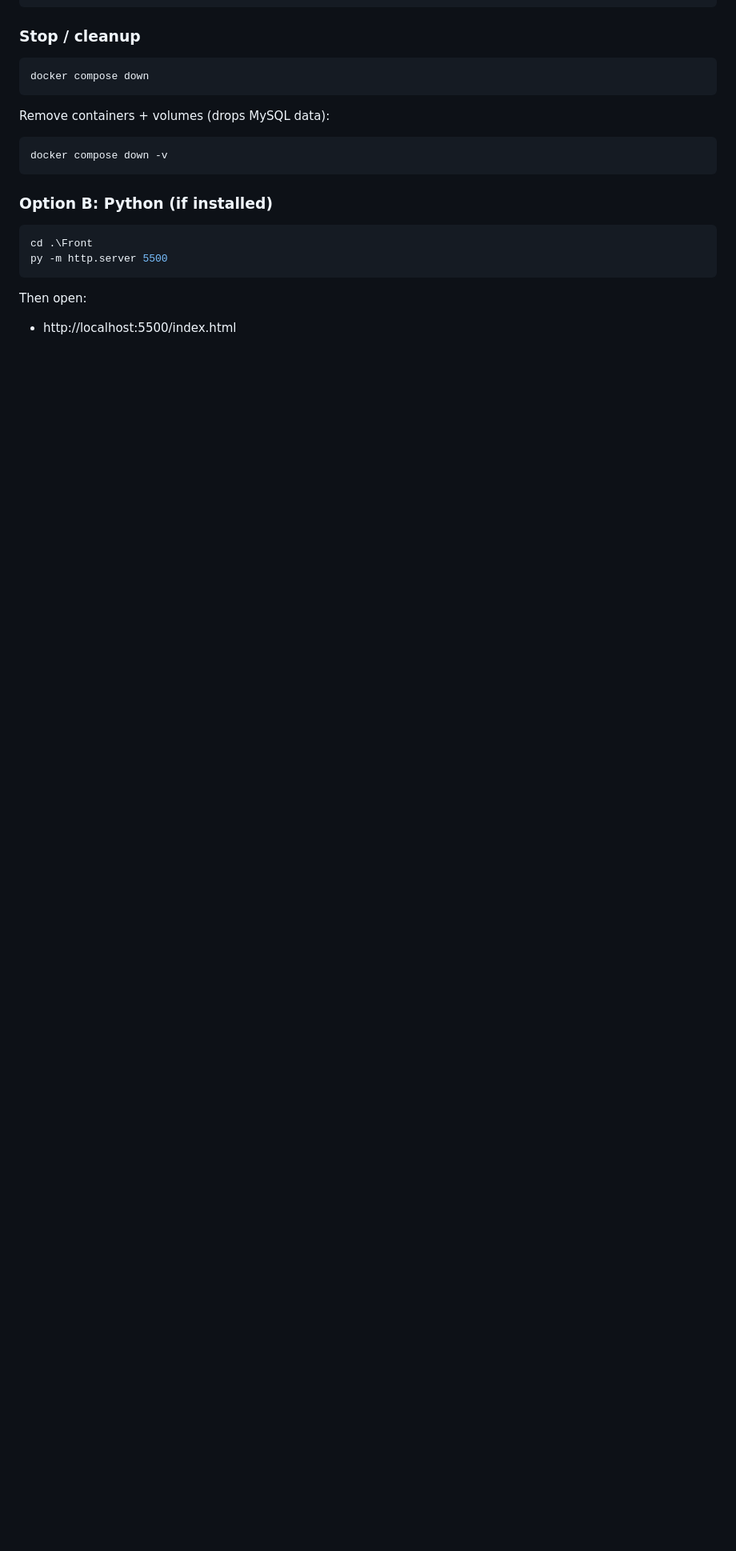
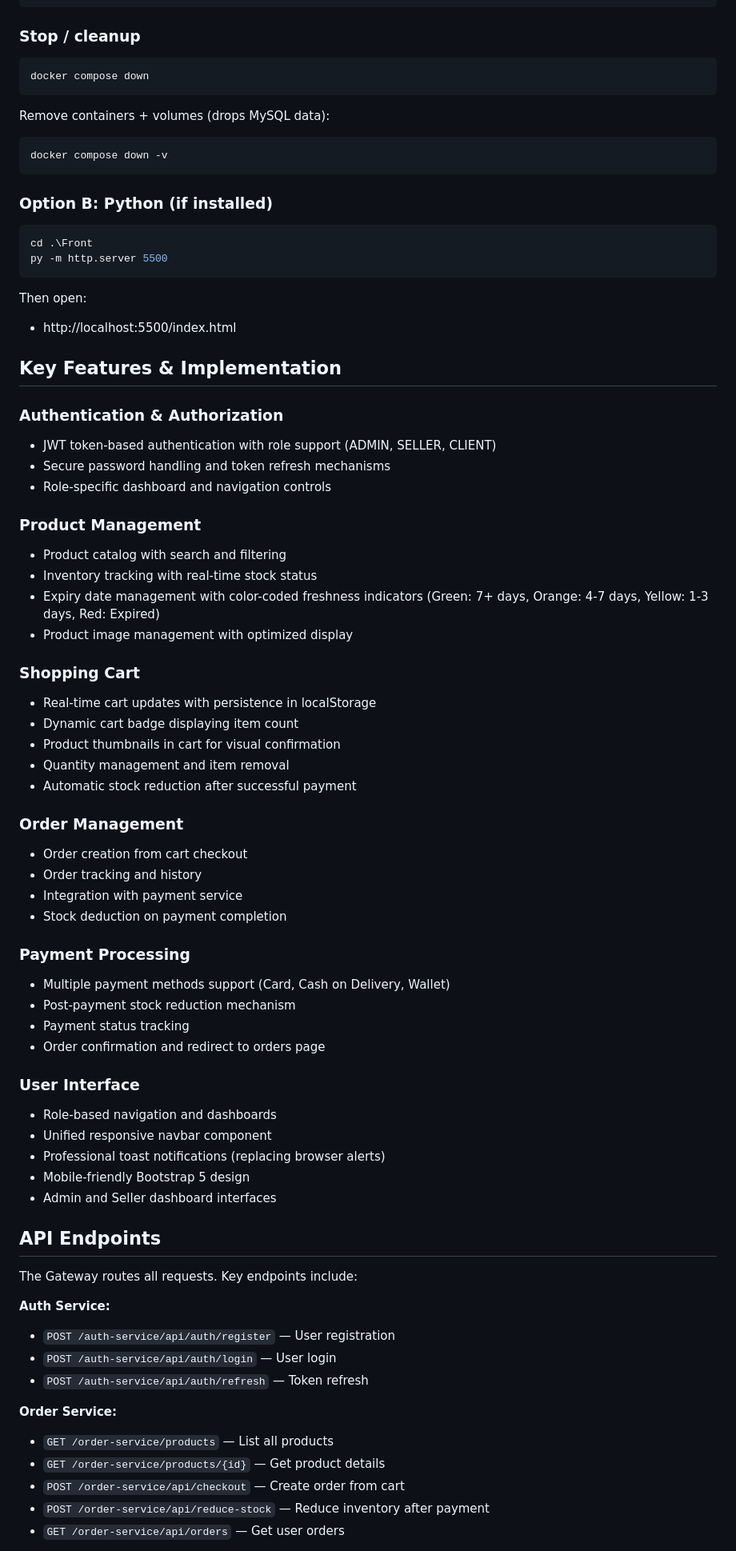
Before and after one commit to MontahaKh/NBLB, a Markdown page: README.md, the part around one of its changes. Shown at 80% size. Drawn GitHub-style; blank space fills up the shorter version.

```diff
--- a/README.md
+++ b/README.md
@@ -137,3 +192,58 @@ Then open:
 
 - http://localhost:5500/index.html
 
+## Key Features & Implementation
+
+### Authentication & Authorization
+- JWT token-based authentication with role support (ADMIN, SELLER, CLIENT)
+- Secure password handling and token refresh mechanisms
+- Role-specific dashboard and navigation controls
+
+### Product Management
+- Product catalog with search and filtering
+- Inventory tracking with real-time stock status
+- Expiry date management with color-coded freshness indicators (Green: 7+ days, Orange: 4-7 days, Yellow: 1-3 days, Red: Expired)
+- Product image management with optimized display
+
+### Shopping Cart
+- Real-time cart updates with persistence in localStorage
+- Dynamic cart badge displaying item count
+- Product thumbnails in cart for visual confirmation
+- Quantity management and item removal
+- Automatic stock reduction after successful payment
+
+### Order Management
+- Order creation from cart checkout
+- Order tracking and history
+- Integration with payment service
+- Stock deduction on payment completion
+
+### Payment Processing
+- Multiple payment methods support (Card, Cash on Delivery, Wallet)
+- Post-payment stock reduction mechanism
+- Payment status tracking
+- Order confirmation and redirect to orders page
+
+### User Interface
+- Role-based navigation and dashboards
+- Unified responsive navbar component
+- Professional toast notifications (replacing browser alerts)
+- Mobile-friendly Bootstrap 5 design
+- Admin and Seller dashboard interfaces
+
+## API Endpoints
+
+The Gateway routes all requests. Key endpoints include:
+
+**Auth Service:**
+- `POST /auth-service/api/auth/register` — User registration
+- `POST /auth-service/api/auth/login` — User login
+- `POST /auth-service/api/auth/refresh` — Token refresh
+
+**Order Service:**
+- `GET /order-service/products` — List all products
+- `GET /order-service/products/{id}` — Get product details
+- `POST /order-service/api/checkout` — Create order from cart
+- `POST /order-service/api/reduce-stock` — Reduce inventory after payment
+- `GET /order-service/api/orders` — Get user orders
+
```
Also changed, not shown: other parts of README.md (+100 -23 lines).
